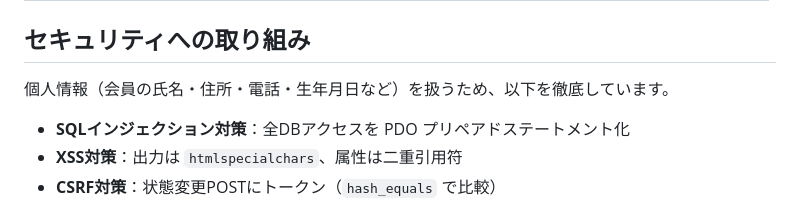
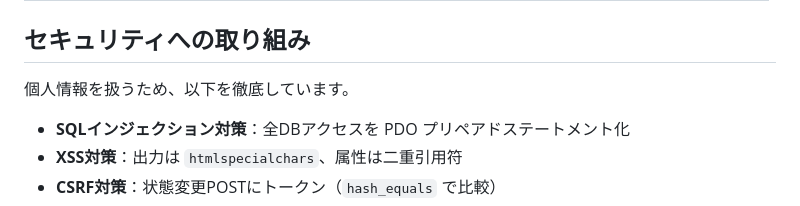
Before and after one commit to selenium132/whabitat-web, a Markdown page: README.md, the part around the change. Rendered like a GitHub page.

Commit message:
docs: README個人情報の記述を具体項目列挙から簡潔な表現に変更

```diff
--- a/README.md
+++ b/README.md
@@ -34,7 +34,7 @@
 
 ## セキュリティへの取り組み
 
-個人情報（会員の氏名・住所・電話・生年月日など）を扱うため、以下を徹底しています。
+個人情報を扱うため、以下を徹底しています。
 
 - **SQLインジェクション対策**：全DBアクセスを PDO プリペアドステートメント化
 - **XSS対策**：出力は `htmlspecialchars`、属性は二重引用符
```
